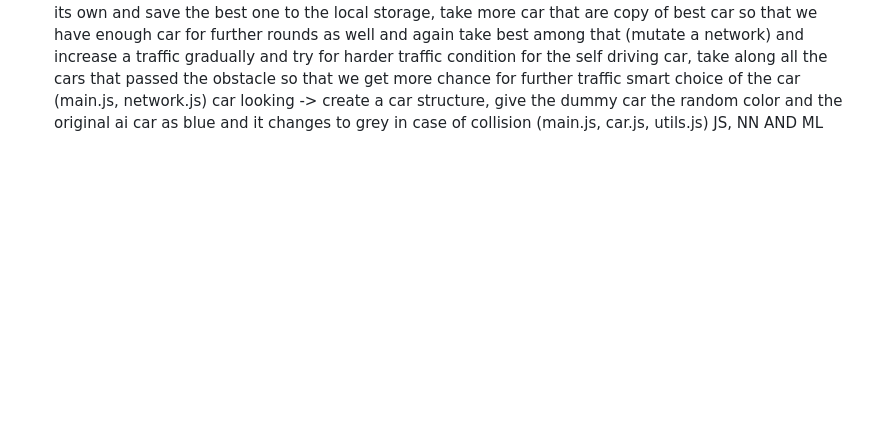
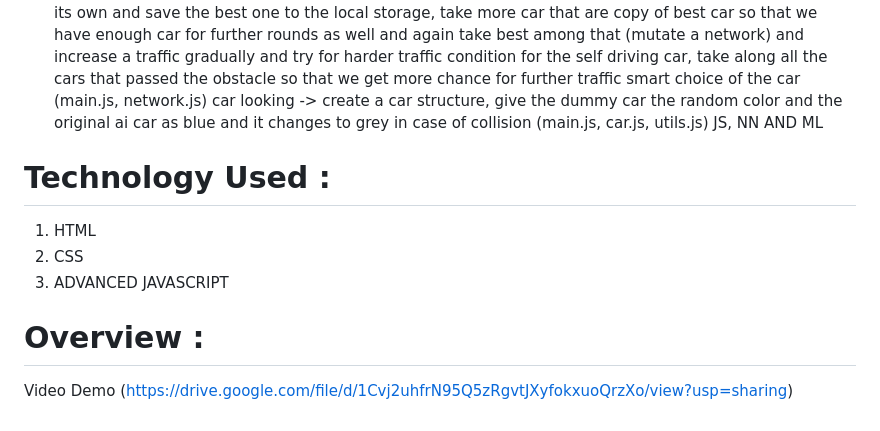
Before and after one commit to garvita2003/SelfDrivingCar, a Markdown page: README.md, the part around the change. Rendered like a GitHub page; blank space fills up the shorter version.

```diff
--- a/README.md
+++ b/README.md
@@ -14,3 +14,11 @@ parallelization -> optimizing neural network -> apply sensor to the car that is
 6. GENETIC ALGORITHM -> having many much traffic and check for the car to make an intelligent choice by its own and save the best one to the local storage, take more car that are copy of best car so that we have enough car for further rounds as well and again take best among that (mutate a network) and increase a traffic gradually and try for harder traffic condition for the self driving car, take along all the cars that passed the obstacle so that we get more chance for further traffic smart choice of the car (main.js, network.js)
 car looking -> create a car structure, give the dummy car the random color and the original ai car as blue and it changes to grey in case of collision (main.js, car.js, utils.js)
 JS, NN AND ML
+
+# Technology Used :
+1. HTML
+2. CSS
+3. ADVANCED JAVASCRIPT
+
+# Overview :
+Video Demo (https://drive.google.com/file/d/1Cvj2uhfrN95Q5zRgvtJXyfokxuoQrzXo/view?usp=sharing)
```
